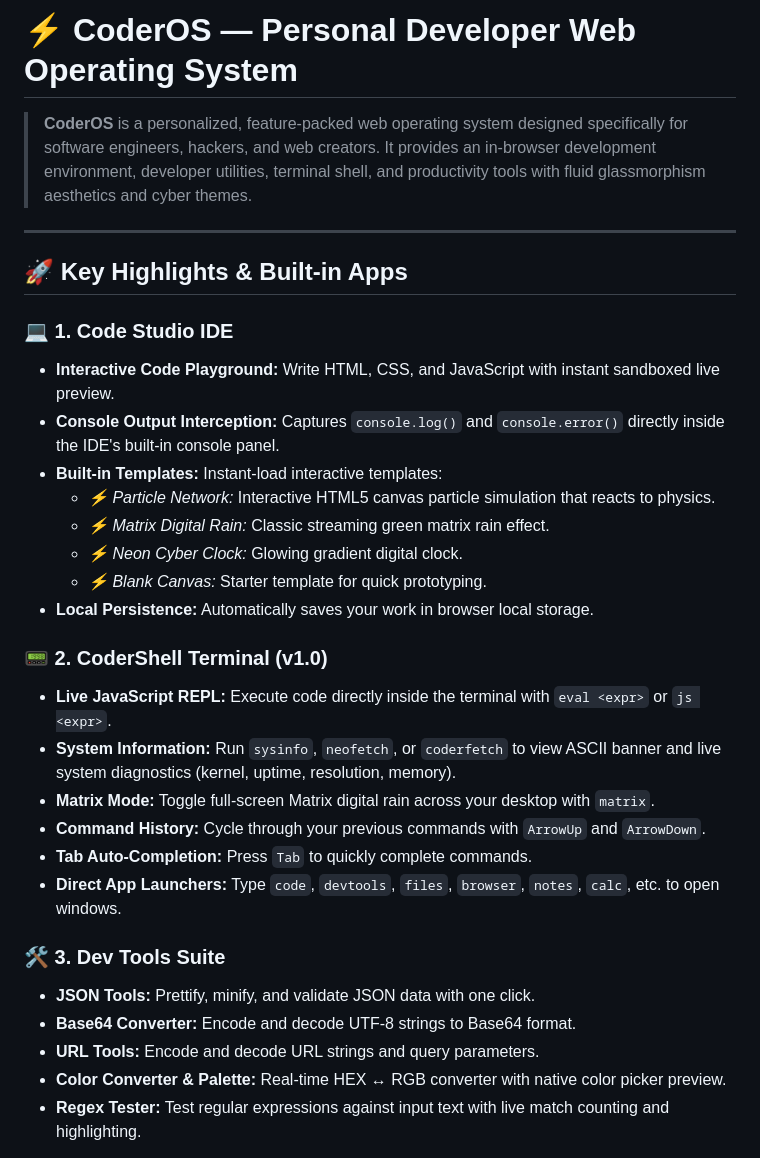
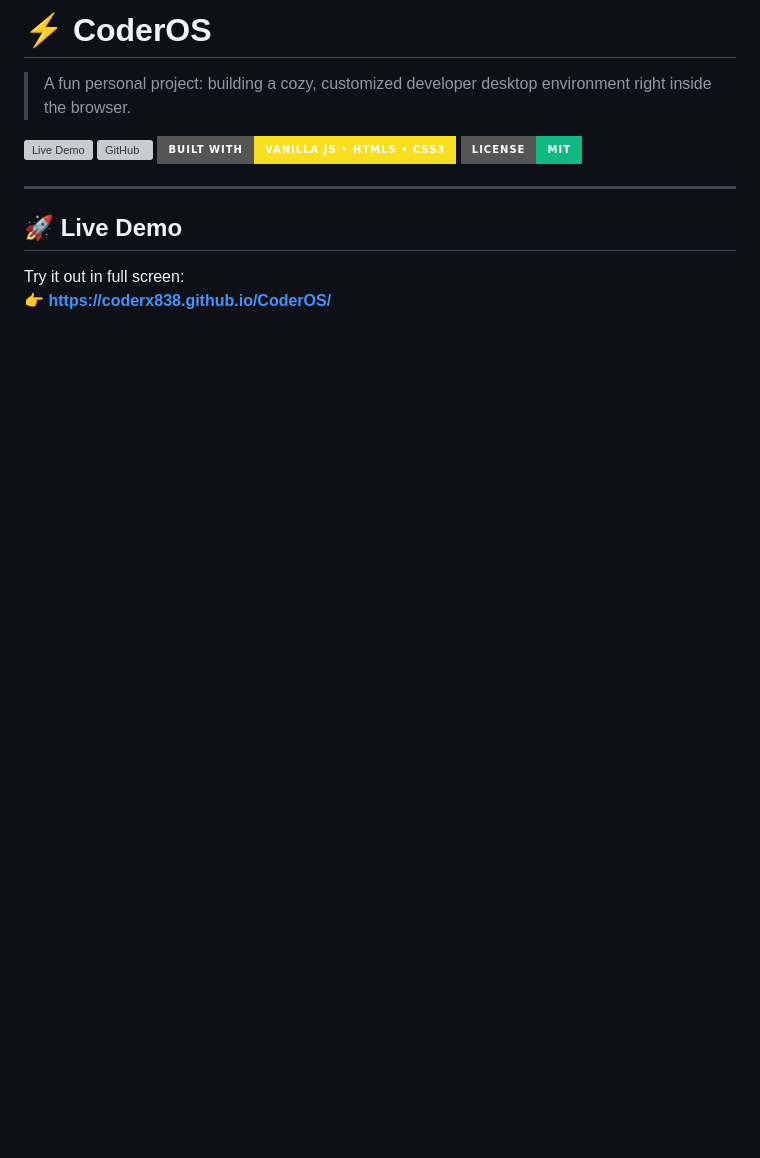
Before and after one commit to Coderx838/CoderOS, a Markdown page: README.md, the part around one of its changes. Rendered like a GitHub page; badges without logos; blank space fills up the shorter version; grey boxes are pictures that could not be loaded.

```diff
--- a/README.md
+++ b/README.md
@@ -1,33 +1,16 @@
-# ⚡ CoderOS — Personal Developer Web Operating System
+# ⚡ CoderOS
 
-> **CoderOS** is a personalized, feature-packed web operating system designed specifically for software engineers, hackers, and web creators. It provides an in-browser development environment, developer utilities, terminal shell, and productivity tools with fluid glassmorphism aesthetics and cyber themes.
+> A fun personal project: building a cozy, customized developer desktop environment right inside the browser.
+
+[![Live Demo](https://img.shields.io/badge/Live_Demo-coderx838.github.io%2FCoderOS-38bdf8?style=for-the-badge&logo=googlechrome&logoColor=white)](https://coderx838.github.io/CoderOS/)
+[![GitHub](https://img.shields.io/badge/GitHub-Coderx838%2FCoderOS-181717?style=for-the-badge&logo=github&logoColor=white)](https://github.com/Coderx838/CoderOS)
+[![Stack](https://img.shields.io/badge/Built_With-Vanilla_JS_•_HTML5_•_CSS3-f7df1e?style=for-the-badge&logo=javascript&logoColor=black)](https://github.com/Coderx838/CoderOS)
+[![License](https://img.shields.io/badge/License-MIT-10b981?style=for-the-badge)](LICENSE)
 
 ---
 
-## 🚀 Key Highlights & Built-in Apps
+## 🚀 Live Demo
 
-### 💻 1. Code Studio IDE
-- **Interactive Code Playground:** Write HTML, CSS, and JavaScript with instant sandboxed live preview.
-- **Console Output Interception:** Captures `console.log()` and `console.error()` directly inside the IDE's built-in console panel.
-- **Built-in Templates:** Instant-load interactive templates:
-  - *⚡ Particle Network:* Interactive HTML5 canvas particle simulation that reacts to physics.
-  - *⚡ Matrix Digital Rain:* Classic streaming green matrix rain effect.
-  - *⚡ Neon Cyber Clock:* Glowing gradient digital clock.
-  - *⚡ Blank Canvas:* Starter template for quick prototyping.
-- **Local Persistence:** Automatically saves your work in browser local storage.
+Try it out in full screen:
+👉 **[https://coderx838.github.io/CoderOS/](https://coderx838.github.io/CoderOS/)**
 
-### 📟 2. CoderShell Terminal (v1.0)
-- **Live JavaScript REPL:** Execute code directly inside the terminal with `eval <expr>` or `js <expr>`.
-- **System Information:** Run `sysinfo`, `neofetch`, or `coderfetch` to view ASCII banner and live system diagnostics (kernel, uptime, resolution, memory).
-- **Matrix Mode:** Toggle full-screen Matrix digital rain across your desktop with `matrix`.
-- **Command History:** Cycle through your previous commands with `ArrowUp` and `ArrowDown`.
-- **Tab Auto-Completion:** Press `Tab` to quickly complete commands.
-- **Direct App Launchers:** Type `code`, `devtools`, `files`, `browser`, `notes`, `calc`, etc. to open windows.
-
-### 🛠️ 3. Dev Tools Suite
-- **JSON Tools:** Prettify, minify, and validate JSON data with one click.
-- **Base64 Converter:** Encode and decode UTF-8 strings to Base64 format.
-- **URL Tools:** Encode and decode URL strings and query parameters.
-- **Color Converter & Palette:** Real-time HEX ↔ RGB converter with native color picker preview.
-- **Regex Tester:** Test regular expressions against input text with live match counting and highlighting.
-
```
Also changed, not shown: other parts of README.md (+89 -51 lines).
